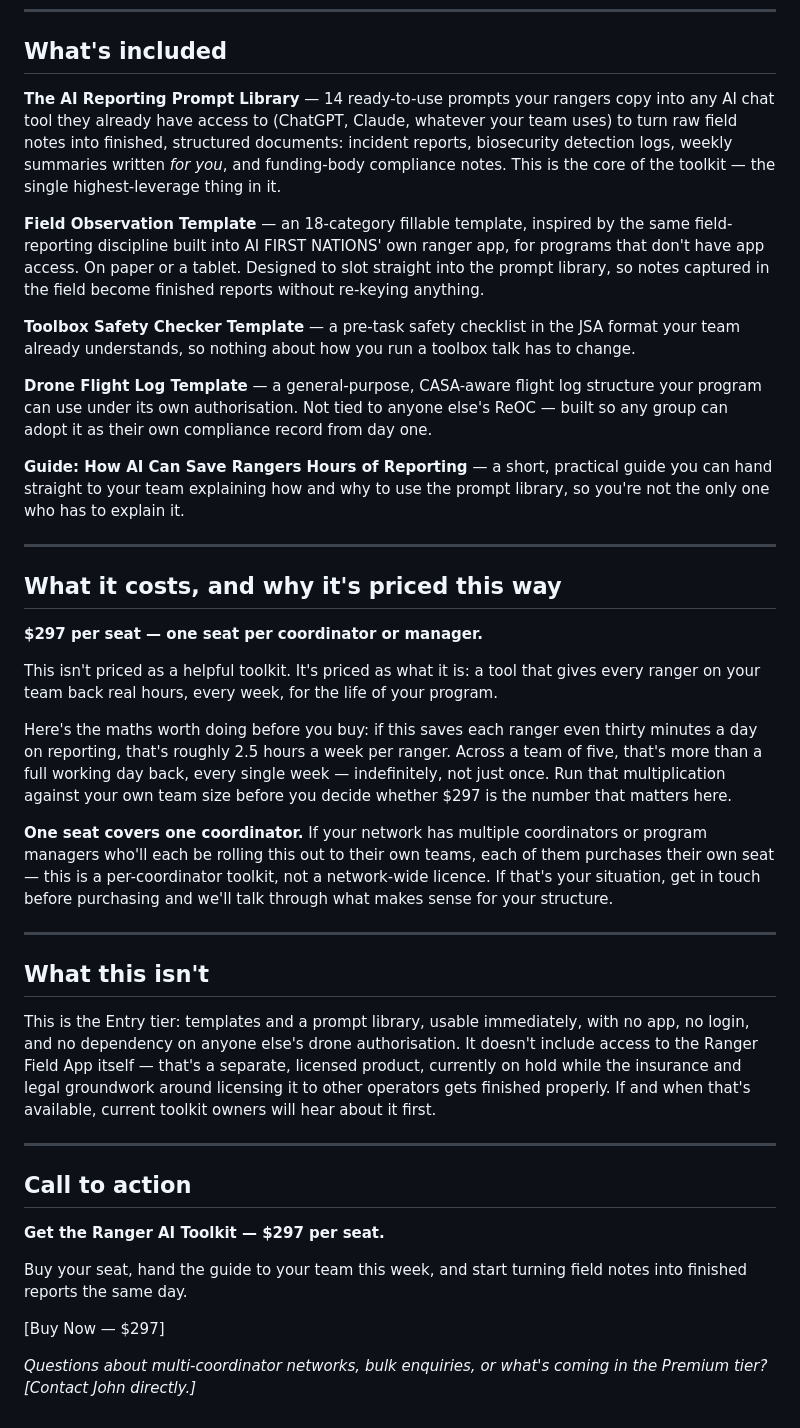
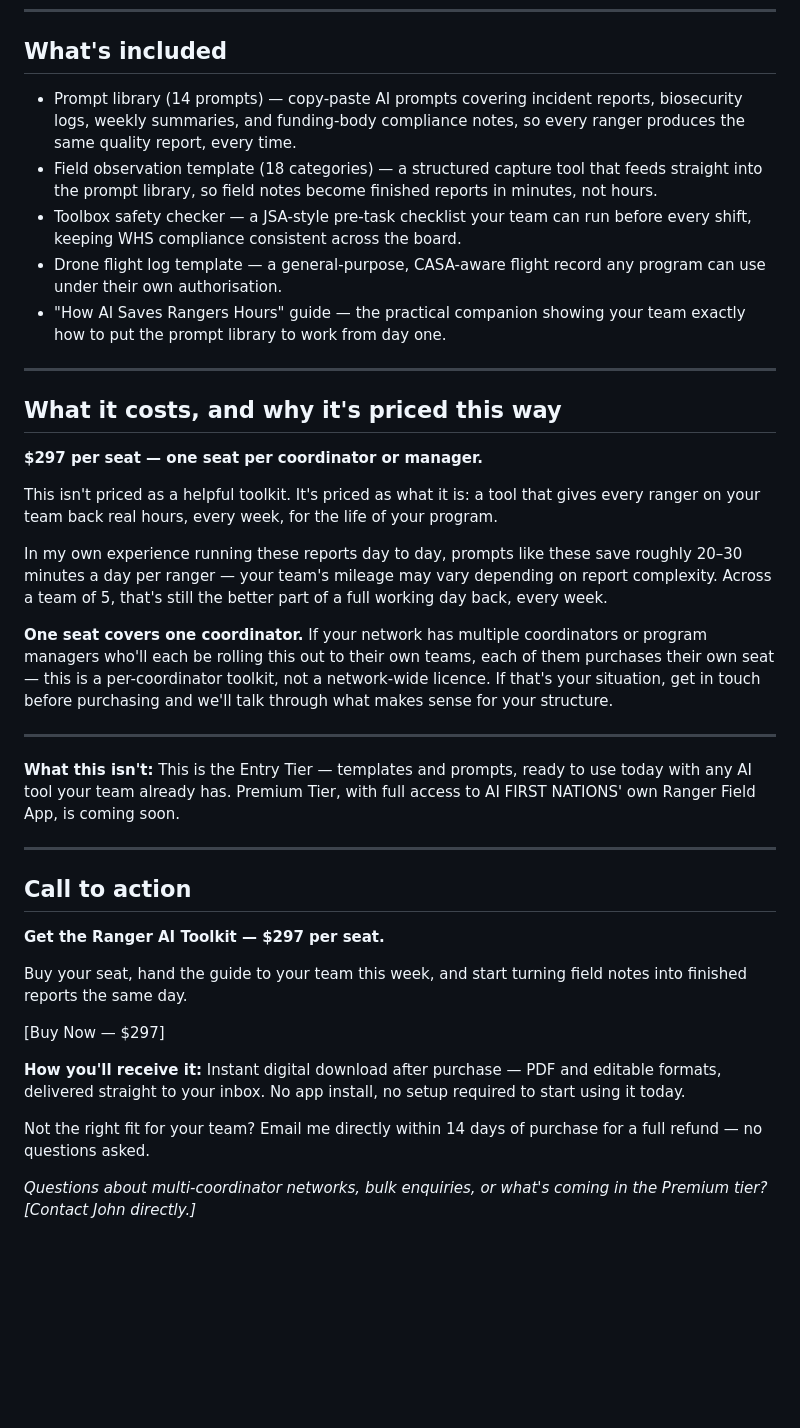
Before and after one commit to johnfejo/aifirstnations-website, a Markdown page: ranger-ai-toolkit/sales-page-copy.md, the part around the change. Drawn GitHub-style; blank space fills up the shorter version.

Commit message:
Revise Ranger AI Toolkit sales copy: ROI framing, refund/delivery, item detail
Attribute the time-saved estimate to John's own experience instead of an
unsupported figure, soften the premium-tier line to forward-looking, add
delivery and refund-guarantee lines near the CTA, and expand the included-
items list with a why-it-matters line per item.

Co-Authored-By: Claude Sonnet 5 <noreply@anthropic.com>

```diff
--- a/ranger-ai-toolkit/sales-page-copy.md
+++ b/ranger-ai-toolkit/sales-page-copy.md
@@ -36,15 +36,11 @@ None of these are solved by working harder. They're solved by giving your team a
 
 ## What's included
 
-**The AI Reporting Prompt Library** — 14 ready-to-use prompts your rangers copy into any AI chat tool they already have access to (ChatGPT, Claude, whatever your team uses) to turn raw field notes into finished, structured documents: incident reports, biosecurity detection logs, weekly summaries written *for you*, and funding-body compliance notes. This is the core of the toolkit — the single highest-leverage thing in it.
-
-**Field Observation Template** — an 18-category fillable template, inspired by the same field-reporting discipline built into AI FIRST NATIONS' own ranger app, for programs that don't have app access. On paper or a tablet. Designed to slot straight into the prompt library, so notes captured in the field become finished reports without re-keying anything.
-
-**Toolbox Safety Checker Template** — a pre-task safety checklist in the JSA format your team already understands, so nothing about how you run a toolbox talk has to change.
-
-**Drone Flight Log Template** — a general-purpose, CASA-aware flight log structure your program can use under its own authorisation. Not tied to anyone else's ReOC — built so any group can adopt it as their own compliance record from day one.
-
-**Guide: How AI Can Save Rangers Hours of Reporting** — a short, practical guide you can hand straight to your team explaining how and why to use the prompt library, so you're not the only one who has to explain it.
+* Prompt library (14 prompts) — copy-paste AI prompts covering incident reports, biosecurity logs, weekly summaries, and funding-body compliance notes, so every ranger produces the same quality report, every time.
+* Field observation template (18 categories) — a structured capture tool that feeds straight into the prompt library, so field notes become finished reports in minutes, not hours.
+* Toolbox safety checker — a JSA-style pre-task checklist your team can run before every shift, keeping WHS compliance consistent across the board.
+* Drone flight log template — a general-purpose, CASA-aware flight record any program can use under their own authorisation.
+* "How AI Saves Rangers Hours" guide — the practical companion showing your team exactly how to put the prompt library to work from day one.
 
 ---
 
@@ -54,15 +50,13 @@ None of these are solved by working harder. They're solved by giving your team a
 
 This isn't priced as a helpful toolkit. It's priced as what it is: a tool that gives every ranger on your team back real hours, every week, for the life of your program.
 
-Here's the maths worth doing before you buy: if this saves each ranger even thirty minutes a day on reporting, that's roughly 2.5 hours a week per ranger. Across a team of five, that's more than a full working day back, every single week — indefinitely, not just once. Run that multiplication against your own team size before you decide whether $297 is the number that matters here.
+In my own experience running these reports day to day, prompts like these save roughly 20–30 minutes a day per ranger — your team's mileage may vary depending on report complexity. Across a team of 5, that's still the better part of a full working day back, every week.
 
 **One seat covers one coordinator.** If your network has multiple coordinators or program managers who'll each be rolling this out to their own teams, each of them purchases their own seat — this is a per-coordinator toolkit, not a network-wide licence. If that's your situation, get in touch before purchasing and we'll talk through what makes sense for your structure.
 
 ---
 
-## What this isn't
-
-This is the Entry tier: templates and a prompt library, usable immediately, with no app, no login, and no dependency on anyone else's drone authorisation. It doesn't include access to the Ranger Field App itself — that's a separate, licensed product, currently on hold while the insurance and legal groundwork around licensing it to other operators gets finished properly. If and when that's available, current toolkit owners will hear about it first.
+**What this isn't:** This is the Entry Tier — templates and prompts, ready to use today with any AI tool your team already has. Premium Tier, with full access to AI FIRST NATIONS' own Ranger Field App, is coming soon.
 
 ---
 
@@ -74,4 +68,8 @@ Buy your seat, hand the guide to your team this week, and start turning field no
 
 [Buy Now — $297]
 
+**How you'll receive it:** Instant digital download after purchase — PDF and editable formats, delivered straight to your inbox. No app install, no setup required to start using it today.
+
+Not the right fit for your team? Email me directly within 14 days of purchase for a full refund — no questions asked.
+
 *Questions about multi-coordinator networks, bulk enquiries, or what's coming in the Premium tier? [Contact John directly.]*
```
